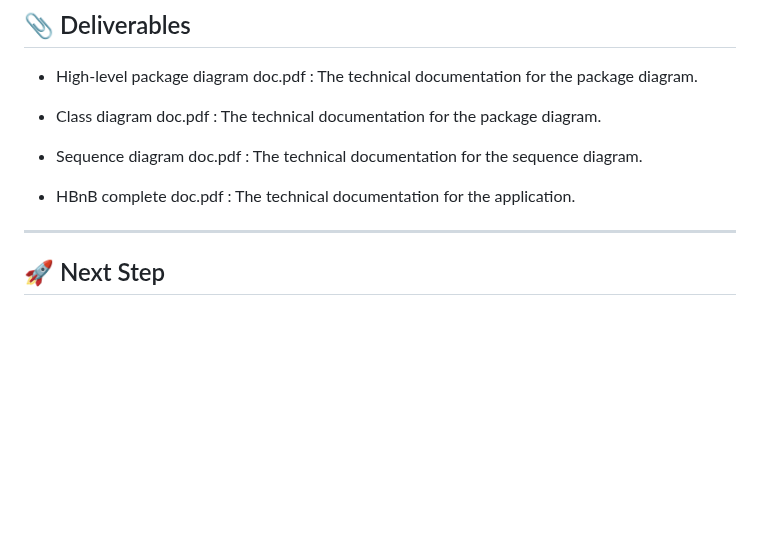
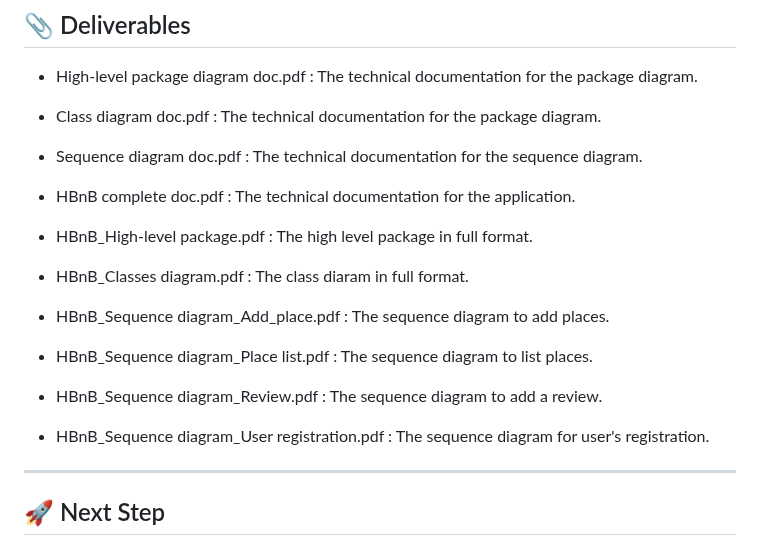
Before and after one commit to Proser-V/holbertonschool-hbnb, a Markdown page: part1/README.md, the part around the change. GitHub-like rendering; blank space fills up the shorter version.

Commit message:
Update README.md
Better list of deliverables

```diff
--- a/part1/README.md
+++ b/part1/README.md
@@ -109,6 +109,18 @@ Demonstrates API call flows:
 
 - HBnB complete doc.pdf : The technical documentation for the application.
 
+- HBnB_High-level package.pdf : The high level package in full format.
+
+- HBnB_Classes diagram.pdf : The class diaram in full format.
+
+- HBnB_Sequence diagram_Add_place.pdf : The sequence diagram to add places.
+
+- HBnB_Sequence diagram_Place list.pdf : The sequence diagram to list places.
+
+- HBnB_Sequence diagram_Review.pdf : The sequence diagram to add a review.
+
+- HBnB_Sequence diagram_User registration.pdf : The sequence diagram for user's registration.
+
 ---
 
 ## 🚀 Next Step
```
